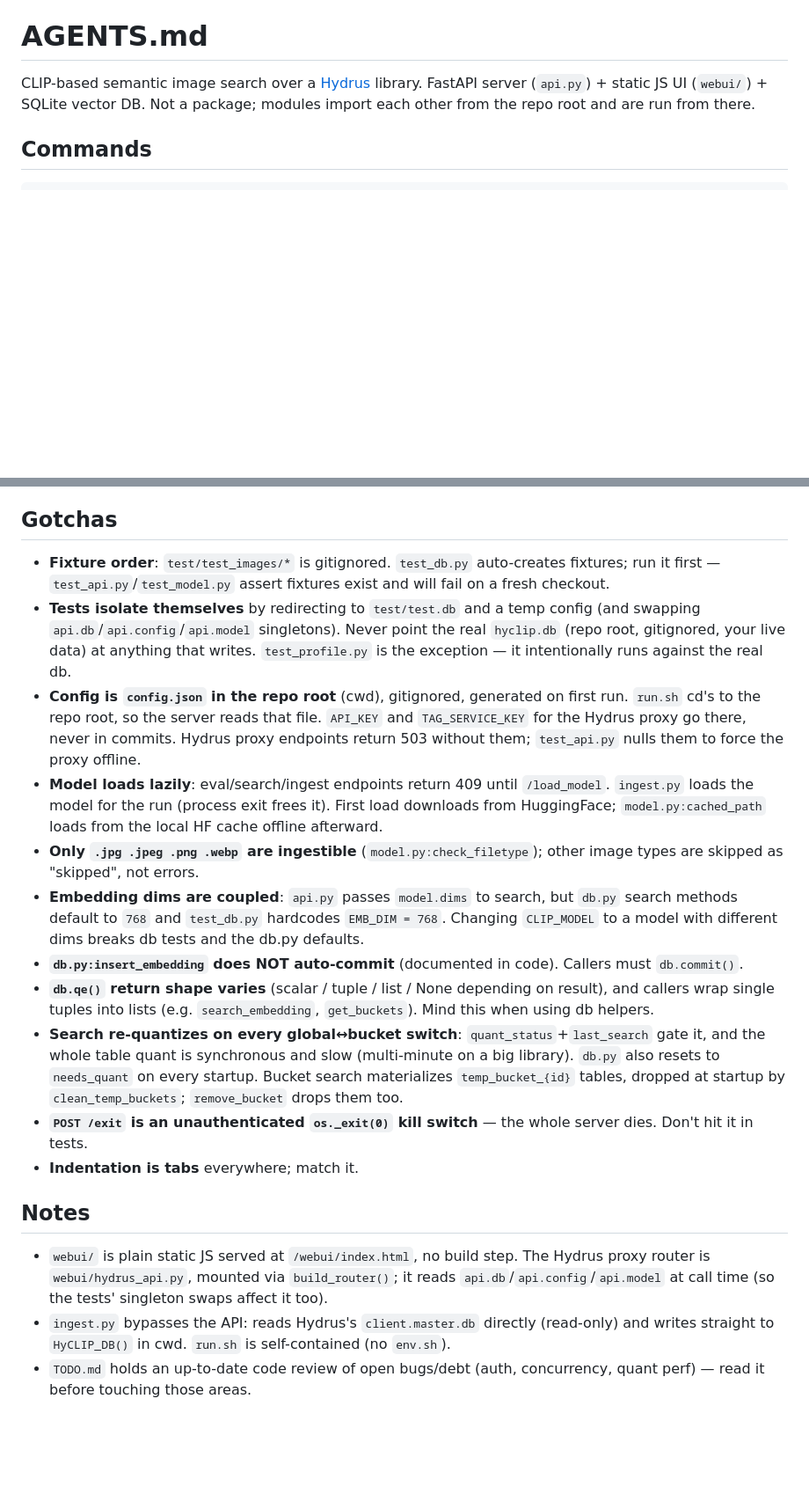
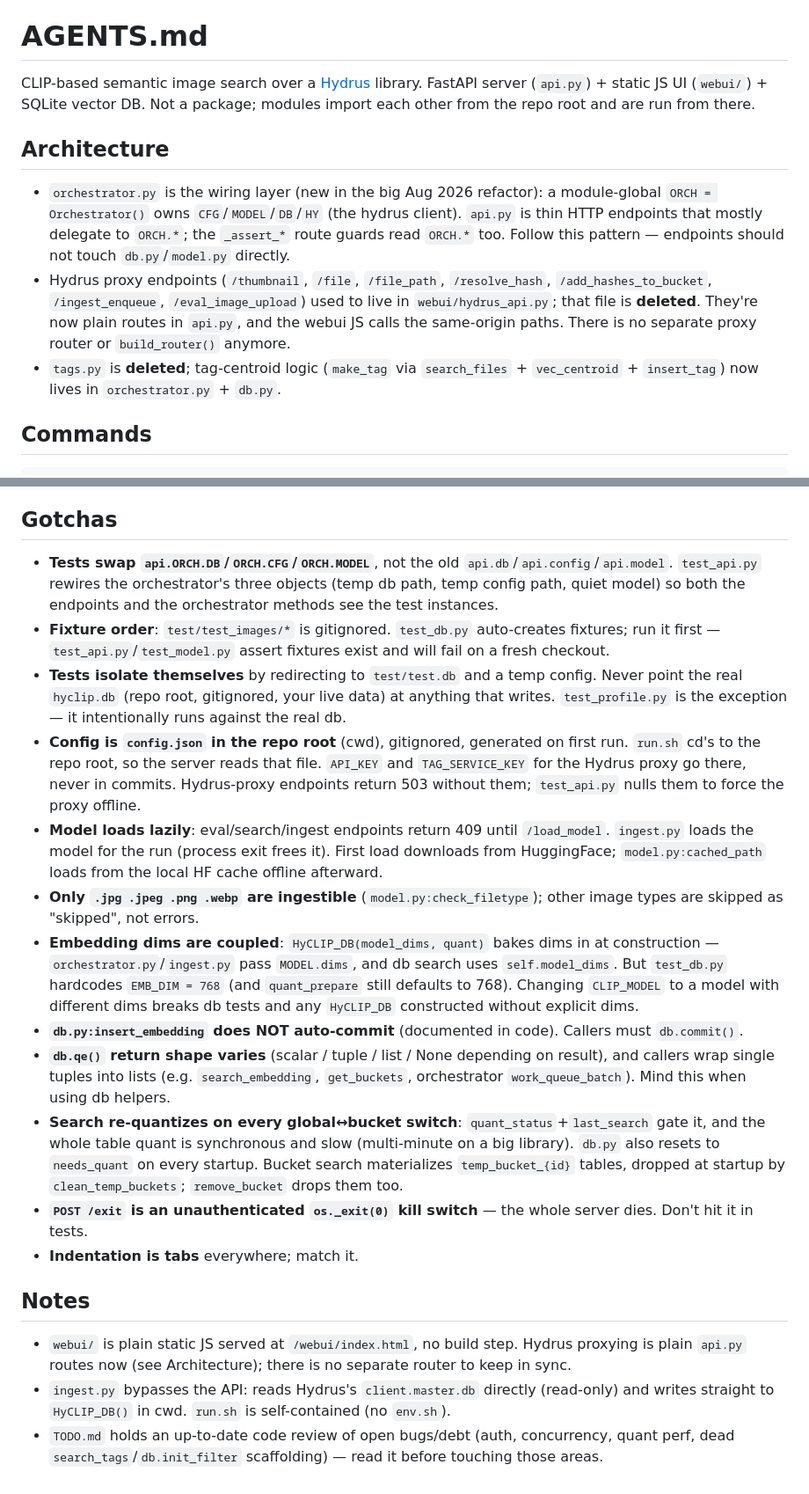
Before and after one commit to therandomlance/HyCLIP, a Markdown page: AGENTS.md, 2 parts joined by grey strips. Shown at 88% size. GitHub-like rendering; blank space fills up the shorter version.

Commit message:
update AGENTS

```diff
--- a/AGENTS.md
+++ b/AGENTS.md
@@ -1,6 +1,12 @@
 # AGENTS.md
 
 CLIP-based semantic image search over a [Hydrus](hydrusnetwork.github.io/hydrus/) library. FastAPI server (`api.py`) + static JS UI (`webui/`) + SQLite vector DB. Not a package; modules import each other from the repo root and are run from there.
+
+## Architecture
+
+- `orchestrator.py` is the wiring layer (new in the big Aug 2026 refactor): a module-global `ORCH = Orchestrator()` owns `CFG`/`MODEL`/`DB`/`HY` (the hydrus client). `api.py` is thin HTTP endpoints that mostly delegate to `ORCH.*`; the `_assert_*` route guards read `ORCH.*` too. Follow this pattern — endpoints should not touch `db.py`/`model.py` directly.
+- Hydrus proxy endpoints (`/thumbnail`, `/file`, `/file_path`, `/resolve_hash`, `/add_hashes_to_bucket`, `/ingest_enqueue`, `/eval_image_upload`) used to live in `webui/hydrus_api.py`; that file is **deleted**. They're now plain routes in `api.py`, and the webui JS calls the same-origin paths. There is no separate proxy router or `build_router()` anymore.
+- `tags.py` is **deleted**; tag-centroid logic (`make_tag` via `search_files` + `vec_centroid` + `insert_tag`) now lives in `orchestrator.py` + `db.py`.
 
 ## Commands
 
@@ -27,20 +33,21 @@ Run `ingest.py` from the repo root so it writes to the same `hyclip.db` the serv
 
 ## Gotchas
 
+- **Tests swap `api.ORCH.DB`/`ORCH.CFG`/`ORCH.MODEL`**, not the old `api.db`/`api.config`/`api.model`. `test_api.py` rewires the orchestrator's three objects (temp db path, temp config path, quiet model) so both the endpoints and the orchestrator methods see the test instances.
 - **Fixture order**: `test/test_images/*` is gitignored. `test_db.py` auto-creates fixtures; run it first — `test_api.py`/`test_model.py` assert fixtures exist and will fail on a fresh checkout.
-- **Tests isolate themselves** by redirecting to `test/test.db` and a temp config (and swapping `api.db`/`api.config`/`api.model` singletons). Never point the real `hyclip.db` (repo root, gitignored, your live data) at anything that writes. `test_profile.py` is the exception — it intentionally runs against the real db.
-- **Config is `config.json` in the repo root** (cwd), gitignored, generated on first run. `run.sh` cd's to the repo root, so the server reads that file. `API_KEY` and `TAG_SERVICE_KEY` for the Hydrus proxy go there, never in commits. Hydrus proxy endpoints return 503 without them; `test_api.py` nulls them to force the proxy offline.
+- **Tests isolate themselves** by redirecting to `test/test.db` and a temp config. Never point the real `hyclip.db` (repo root, gitignored, your live data) at anything that writes. `test_profile.py` is the exception — it intentionally runs against the real db.
+- **Config is `config.json` in the repo root** (cwd), gitignored, generated on first run. `run.sh` cd's to the repo root, so the server reads that file. `API_KEY` and `TAG_SERVICE_KEY` for the Hydrus proxy go there, never in commits. Hydrus-proxy endpoints return 503 without them; `test_api.py` nulls them to force the proxy offline.
 - **Model loads lazily**: eval/search/ingest endpoints return 409 until `/load_model`. `ingest.py` loads the model for the run (process exit frees it). First load downloads from HuggingFace; `model.py:cached_path` loads from the local HF cache offline afterward.
 - **Only `.jpg .jpeg .png .webp` are ingestible** (`model.py:check_filetype`); other image types are skipped as "skipped", not errors.
-- **Embedding dims are coupled**: `api.py` passes `model.dims` to search, but `db.py` search methods default to `768` and `test_db.py` hardcodes `EMB_DIM = 768`. Changing `CLIP_MODEL` to a model with different dims breaks db tests and the db.py defaults.
+- **Embedding dims are coupled**: `HyCLIP_DB(model_dims, quant)` bakes dims in at construction — `orchestrator.py`/`ingest.py` pass `MODEL.dims`, and db search uses `self.model_dims`. But `test_db.py` hardcodes `EMB_DIM = 768` (and `quant_prepare` still defaults to 768). Changing `CLIP_MODEL` to a model with different dims breaks db tests and any `HyCLIP_DB` constructed without explicit dims.
 - **`db.py:insert_embedding` does NOT auto-commit** (documented in code). Callers must `db.commit()`.
-- **`db.qe()` return shape varies** (scalar / tuple / list / None depending on result), and callers wrap single tuples into lists (e.g. `search_embedding`, `get_buckets`). Mind this when using db helpers.
+- **`db.qe()` return shape varies** (scalar / tuple / list / None depending on result), and callers wrap single tuples into lists (e.g. `search_embedding`, `get_buckets`, orchestrator `work_queue_batch`). Mind this when using db helpers.
 - **Search re-quantizes on every global↔bucket switch**: `quant_status`+`last_search` gate it, and the whole table quant is synchronous and slow (multi-minute on a big library). `db.py` also resets to `needs_quant` on every startup. Bucket search materializes `temp_bucket_{id}` tables, dropped at startup by `clean_temp_buckets`; `remove_bucket` drops them too.
 - **`POST /exit` is an unauthenticated `os._exit(0)` kill switch** — the whole server dies. Don't hit it in tests.
 - **Indentation is tabs** everywhere; match it.
 
 ## Notes
 
-- `webui/` is plain static JS served at `/webui/index.html`, no build step. The Hydrus proxy router is `webui/hydrus_api.py`, mounted via `build_router()`; it reads `api.db`/`api.config`/`api.model` at call time (so the tests' singleton swaps affect it too).
+- `webui/` is plain static JS served at `/webui/index.html`, no build step. Hydrus proxying is plain `api.py` routes now (see Architecture); there is no separate router to keep in sync.
 - `ingest.py` bypasses the API: reads Hydrus's `client.master.db` directly (read-only) and writes straight to `HyCLIP_DB()` in cwd. `run.sh` is self-contained (no `env.sh`).
-- `TODO.md` holds an up-to-date code review of open bugs/debt (auth, concurrency, quant perf) — read it before touching those areas.
+- `TODO.md` holds an up-to-date code review of open bugs/debt (auth, concurrency, quant perf, dead `search_tags`/`db.init_filter` scaffolding) — read it before touching those areas.
```
